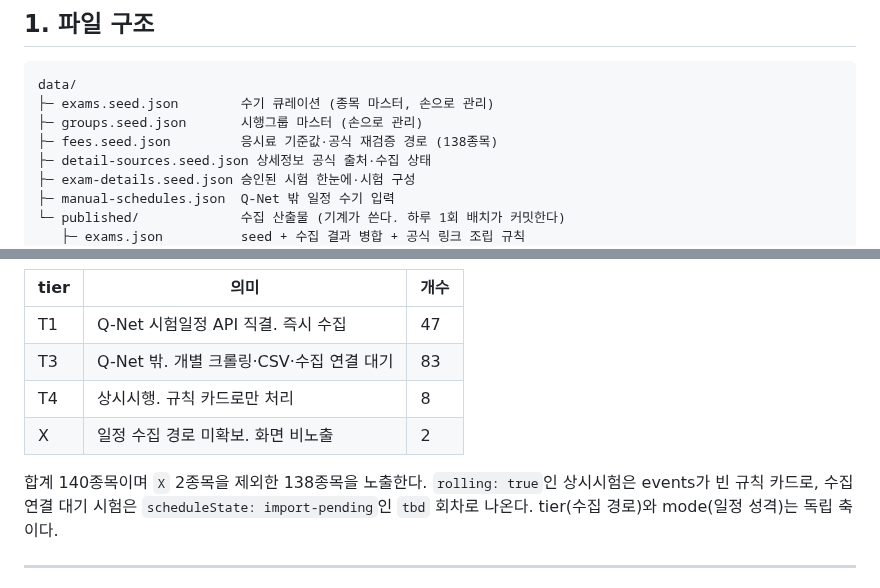
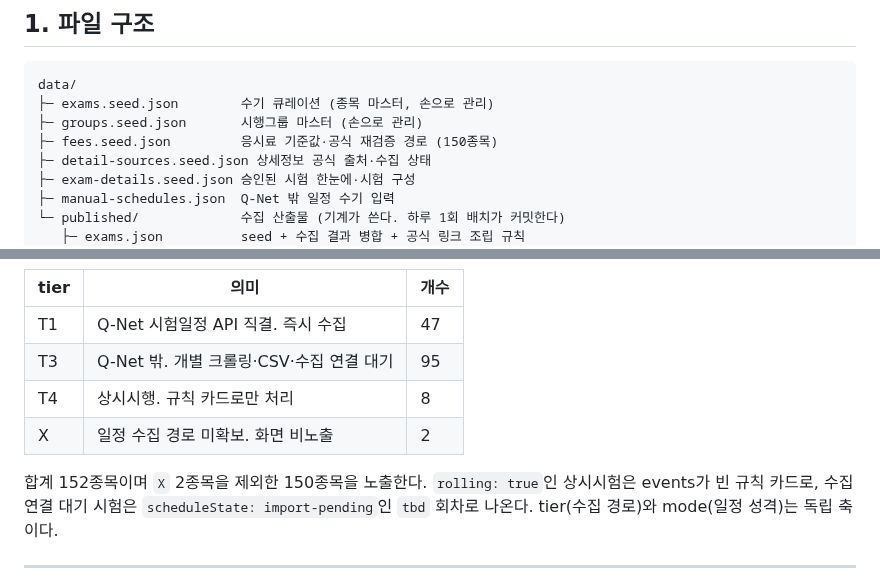
Before and after one commit to kwoooj/exammoa, a Markdown page: docs/reference/데이터-스키마.md, 2 parts joined by grey strips. Rendered like a GitHub page.

```diff
--- a/docs/reference/데이터-스키마.md
+++ b/docs/reference/데이터-스키마.md
@@ -25,7 +25,7 @@
 data/
 ├─ exams.seed.json        수기 큐레이션 (종목 마스터, 손으로 관리)
 ├─ groups.seed.json       시행그룹 마스터 (손으로 관리)
-├─ fees.seed.json         응시료 기준값·공식 재검증 경로 (138종목)
+├─ fees.seed.json         응시료 기준값·공식 재검증 경로 (150종목)
 ├─ detail-sources.seed.json 상세정보 공식 출처·수집 상태
 ├─ exam-details.seed.json 승인된 시험 한눈에·시험 구성
 ├─ manual-schedules.json  Q-Net 밖 일정 수기 입력
@@ -88,11 +88,11 @@ data/
 | tier | 의미 | 개수 |
 |---|---|---|
 | T1 | Q-Net 시험일정 API 직결. 즉시 수집 | 47 |
-| T3 | Q-Net 밖. 개별 크롤링·CSV·수집 연결 대기 | 83 |
+| T3 | Q-Net 밖. 개별 크롤링·CSV·수집 연결 대기 | 95 |
 | T4 | 상시시행. 규칙 카드로만 처리 | 8 |
 | X | 일정 수집 경로 미확보. 화면 비노출 | 2 |
 
-합계 140종목이며 `X` 2종목을 제외한 138종목을 노출한다. `rolling: true`인 상시시험은
+합계 152종목이며 `X` 2종목을 제외한 150종목을 노출한다. `rolling: true`인 상시시험은
 events가 빈 규칙 카드로, 수집 연결 대기 시험은 `scheduleState: import-pending`인 `tbd`
 회차로 나온다. tier(수집 경로)와 mode(일정 성격)는 독립 축이다.
 
```
Also changed, not shown: README.md (+7 -7 lines).
